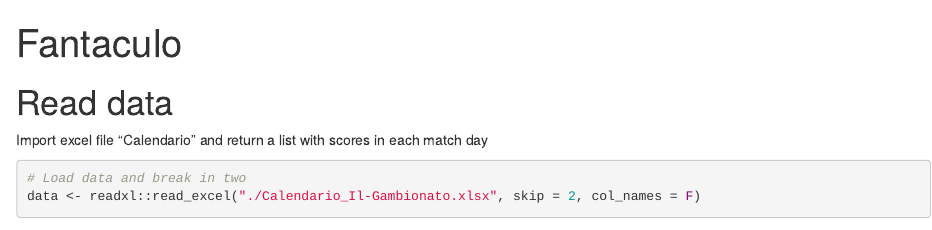
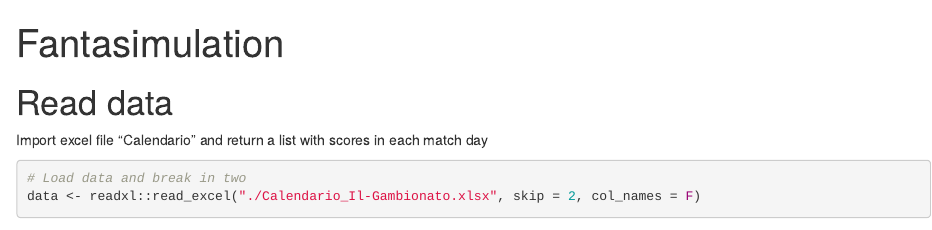
Before and after one commit to bernacalda/fantasimulation, an R Markdown document (Fantaculo.Rmd): the page in a window 1100 px wide, from its top. Rendered offline with R 4.5, knitr and Pandoc, with nearby package versions; some code elsewhere in the file could not run offline.

Commit message:
Update Fantaculo.Rmd

```diff
--- a/Fantaculo.Rmd
+++ b/Fantaculo.Rmd
@@ -1,5 +1,5 @@
 ---
-title: "Fantaculo"
+title: "Fantasimulation"
 output: html_notebook
 ---
 
```
